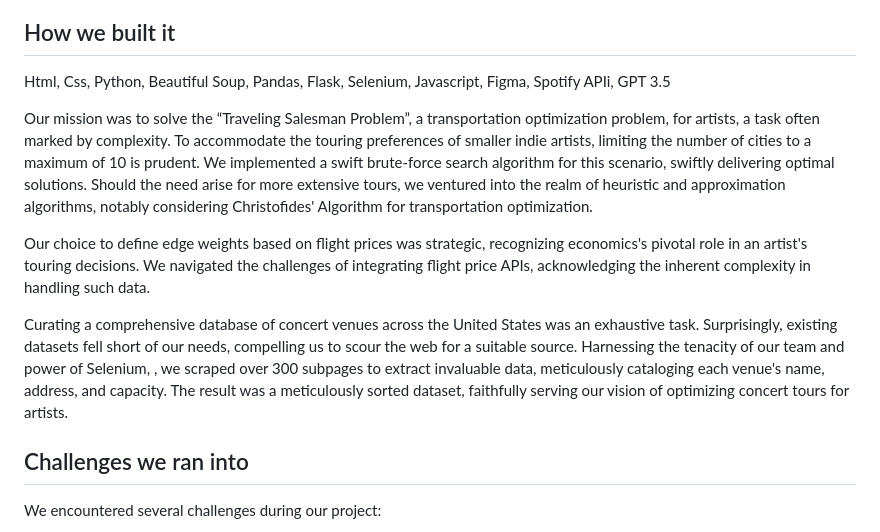
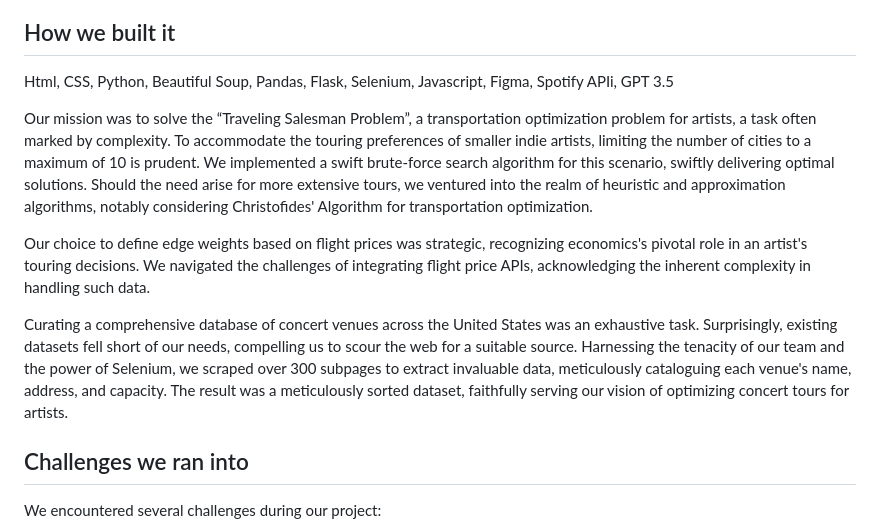
Before and after one commit to danielgao20/roadie, a Markdown page: README.md, the part around the change printed below. Drawn GitHub-style.

```diff
--- a/README.md
+++ b/README.md
@@ -25,14 +25,13 @@ Roadie stands out as the first platform directly catering to indie artists in to
 
 ## How we built it
 
-Html, Css, Python, Beautiful Soup, Pandas, Flask, Selenium, Javascript, Figma, Spotify APIi, GPT 3.5
+Html, CSS, Python, Beautiful Soup, Pandas, Flask, Selenium, Javascript, Figma, Spotify APIi, GPT 3.5
 
-Our mission was to solve the “Traveling Salesman Problem”, a transportation optimization problem, for artists, a task often marked by complexity. To accommodate the touring preferences of smaller indie artists, limiting the number of cities to a maximum of 10 is prudent. We implemented a swift brute-force search algorithm for this scenario, swiftly delivering optimal solutions. Should the need arise for more extensive tours, we ventured into the realm of heuristic and approximation algorithms, notably considering Christofides' Algorithm for transportation optimization.
+Our mission was to solve the “Traveling Salesman Problem”, a transportation optimization problem for artists, a task often marked by complexity. To accommodate the touring preferences of smaller indie artists, limiting the number of cities to a maximum of 10 is prudent. We implemented a swift brute-force search algorithm for this scenario, swiftly delivering optimal solutions. Should the need arise for more extensive tours, we ventured into the realm of heuristic and approximation algorithms, notably considering Christofides' Algorithm for transportation optimization.
 
 Our choice to define edge weights based on flight prices was strategic, recognizing economics's pivotal role in an artist's touring decisions. We navigated the challenges of integrating flight price APIs, acknowledging the inherent complexity in handling such data.
 
-Curating a comprehensive database of concert venues across the United States was an exhaustive task. Surprisingly, existing datasets fell short of our needs, compelling us to scour the web for a suitable source. Harnessing the tenacity of our team and power of Selenium,
-, we scraped over 300 subpages to extract invaluable data, meticulously cataloging each venue's name, address, and capacity. The result was a meticulously sorted dataset, faithfully serving our vision of optimizing concert tours for artists.
+Curating a comprehensive database of concert venues across the United States was an exhaustive task. Surprisingly, existing datasets fell short of our needs, compelling us to scour the web for a suitable source. Harnessing the tenacity of our team and the power of Selenium, we scraped over 300 subpages to extract invaluable data, meticulously cataloguing each venue's name, address, and capacity. The result was a meticulously sorted dataset, faithfully serving our vision of optimizing concert tours for artists.
 
 ## Challenges we ran into
 
```
Also changed, not shown: other parts of README.md (+4 -4 lines).
